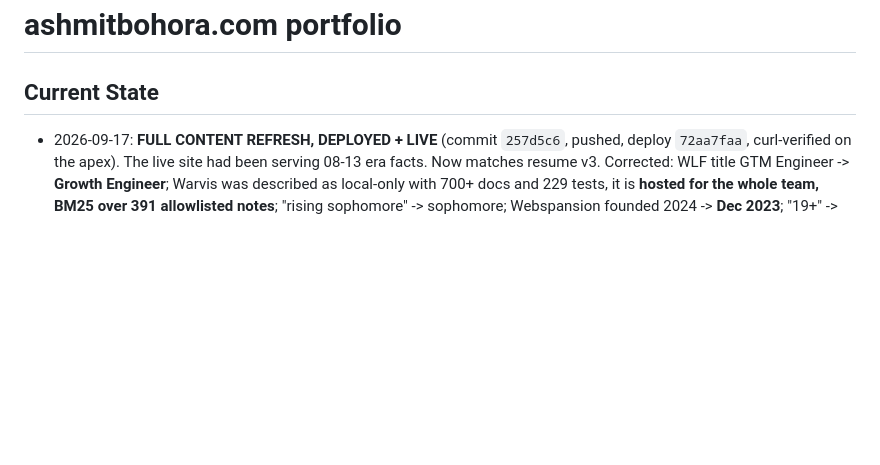
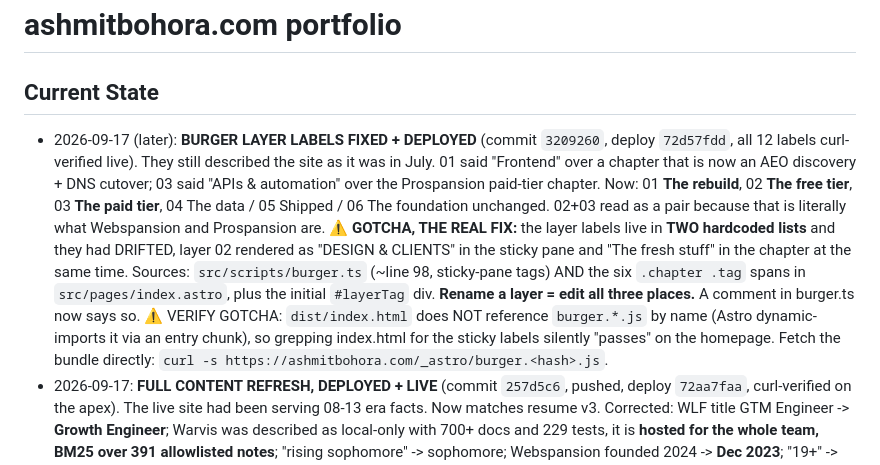
Before and after one commit to ashmitbohora/portfolio, a Markdown page: CLAUDE.md, the part around the change. Drawn GitHub-style; blank space fills up the shorter version.

Commit message:
Current State: layer labels fixed, note the two-list drift gotcha
Co-Authored-By: Claude Opus 5 <noreply@anthropic.com>
Claude-Session: https://claude.ai/code/session_01Ct3E7ZG5pQ7kG2Vd8tgsSd

```diff
--- a/CLAUDE.md
+++ b/CLAUDE.md
@@ -1,6 +1,20 @@
 # ashmitbohora.com portfolio
 
 ## Current State
+- 2026-09-17 (later): **BURGER LAYER LABELS FIXED + DEPLOYED** (commit `3209260`, deploy `72d57fdd`,
+  all 12 labels curl-verified live). They still described the site as it was in July. 01 said
+  "Frontend" over a chapter that is now an AEO discovery + DNS cutover; 03 said "APIs & automation"
+  over the Prospansion paid-tier chapter. Now: 01 **The rebuild**, 02 **The free tier**,
+  03 **The paid tier**, 04 The data / 05 Shipped / 06 The foundation unchanged. 02+03 read as a pair
+  because that is literally what Webspansion and Prospansion are.
+  ⚠️ **GOTCHA, THE REAL FIX:** the layer labels live in **TWO hardcoded lists** and they had DRIFTED,
+  layer 02 rendered as "DESIGN & CLIENTS" in the sticky pane and "The fresh stuff" in the chapter at
+  the same time. Sources: `src/scripts/burger.ts` (~line 98, sticky-pane tags) AND the six
+  `.chapter .tag` spans in `src/pages/index.astro`, plus the initial `#layerTag` div.
+  **Rename a layer = edit all three places.** A comment in burger.ts now says so.
+  ⚠️ VERIFY GOTCHA: `dist/index.html` does NOT reference `burger.*.js` by name (Astro dynamic-imports
+  it via an entry chunk), so grepping index.html for the sticky labels silently "passes" on the
+  homepage. Fetch the bundle directly: `curl -s https://ashmitbohora.com/_astro/burger.<hash>.js`.
 - 2026-09-17: **FULL CONTENT REFRESH, DEPLOYED + LIVE** (commit `257d5c6`, pushed, deploy `72aa7faa`,
   curl-verified on the apex). The live site had been serving 08-13 era facts. Now matches resume v3.
   Corrected: WLF title GTM Engineer -> **Growth Engineer**; Warvis was described as local-only with
```
